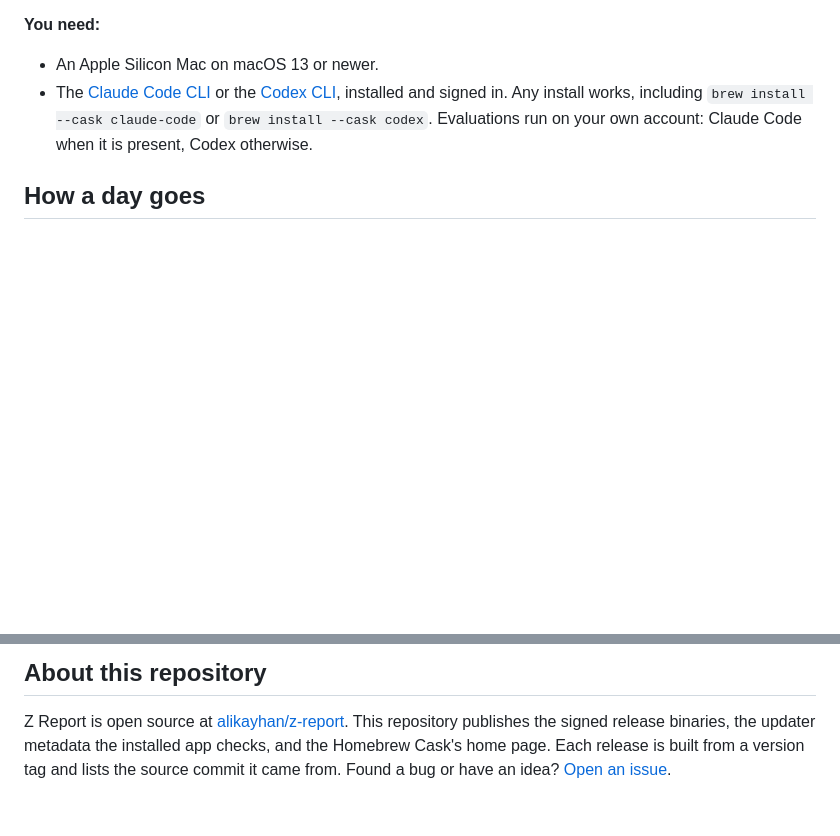
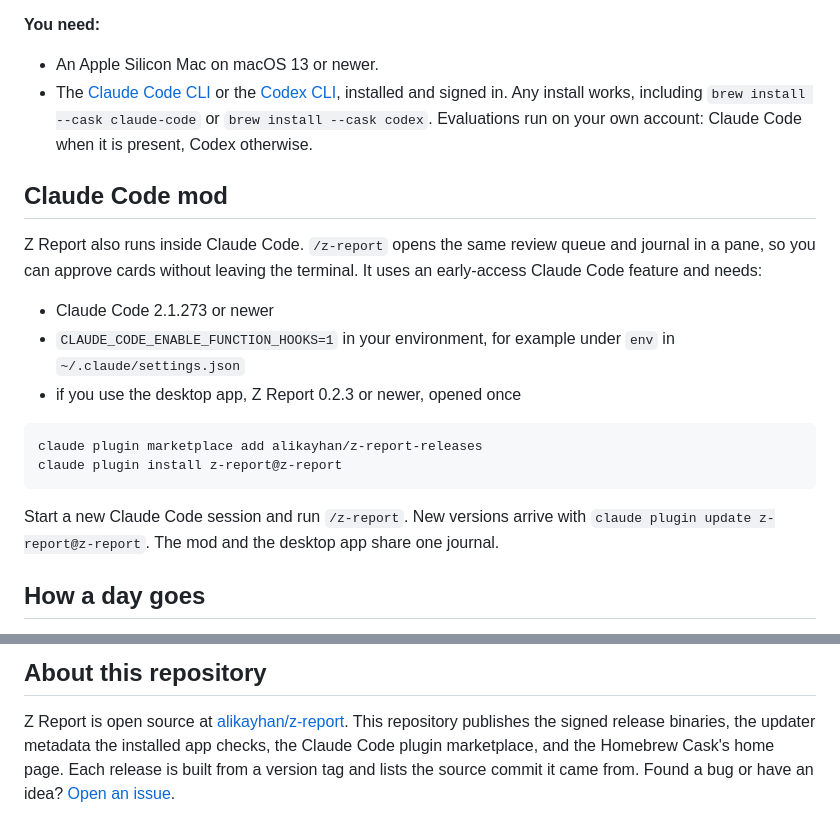
Before and after one commit to alikayhan/z-report, a Markdown page: packaging/z-report-releases/README.md, 2 parts joined by grey strips. Drawn GitHub-style; blank space fills up the shorter version.

Commit message:
Sync the releases README template with the published copy
The published README in z-report-releases gained a Claude Code mod section and a
marketplace mention that were never copied back, so the template was stale. Bring it
back in line and keep the open-source sentence for when the repository goes public.

````diff
--- a/packaging/z-report-releases/README.md
+++ b/packaging/z-report-releases/README.md
@@ -49,6 +49,25 @@ warning to click through.
   works, including `brew install --cask claude-code` or `brew install --cask codex`.
   Evaluations run on your own account: Claude Code when it is present, Codex otherwise.
 
+## Claude Code mod
+
+Z Report also runs inside Claude Code. `/z-report` opens the same review queue and
+journal in a pane, so you can approve cards without leaving the terminal. It uses an
+early-access Claude Code feature and needs:
+
+- Claude Code 2.1.273 or newer
+- `CLAUDE_CODE_ENABLE_FUNCTION_HOOKS=1` in your environment, for example under `env`
+  in `~/.claude/settings.json`
+- if you use the desktop app, Z Report 0.2.3 or newer, opened once
+
+```sh
+claude plugin marketplace add alikayhan/z-report-releases
+claude plugin install z-report@z-report
+```
+
+Start a new Claude Code session and run `/z-report`. New versions arrive with
+`claude plugin update z-report@z-report`. The mod and the desktop app share one journal.
+
 ## How a day goes
 
 1. **Work as usual.** Every 30 minutes Z Report scans your local Claude Code and
@@ -130,6 +149,6 @@ gone.
 
 Z Report is open source at [alikayhan/z-report](https://github.com/alikayhan/z-report).
 This repository publishes the signed release binaries, the updater metadata the installed
-app checks, and the Homebrew Cask's home page. Each release is built from a version tag
-and lists the source commit it came from. Found a bug or have an idea?
-[Open an issue](https://github.com/alikayhan/z-report-releases/issues).
+app checks, the Claude Code plugin marketplace, and the Homebrew Cask's home page. Each
+release is built from a version tag and lists the source commit it came from. Found a bug
+or have an idea? [Open an issue](https://github.com/alikayhan/z-report-releases/issues).
````
Also changed, not shown: other parts of packaging/z-report-releases/README.md (+3 -3 lines).
